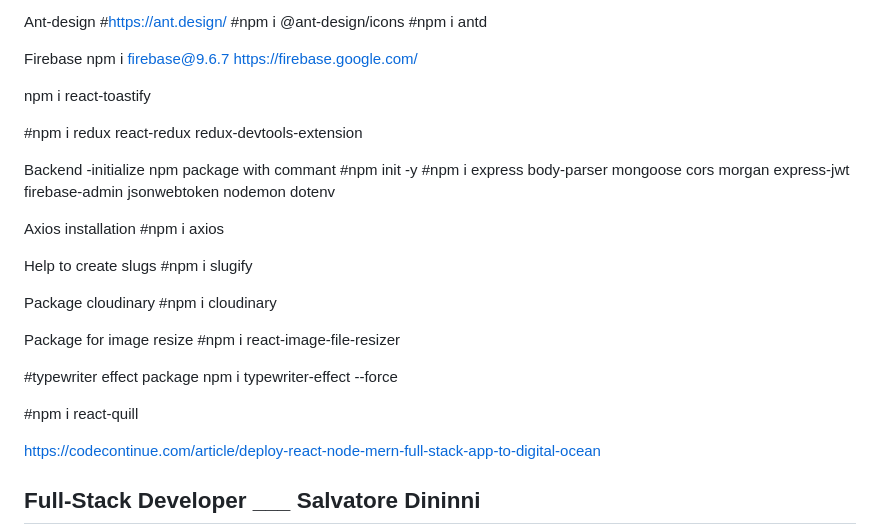
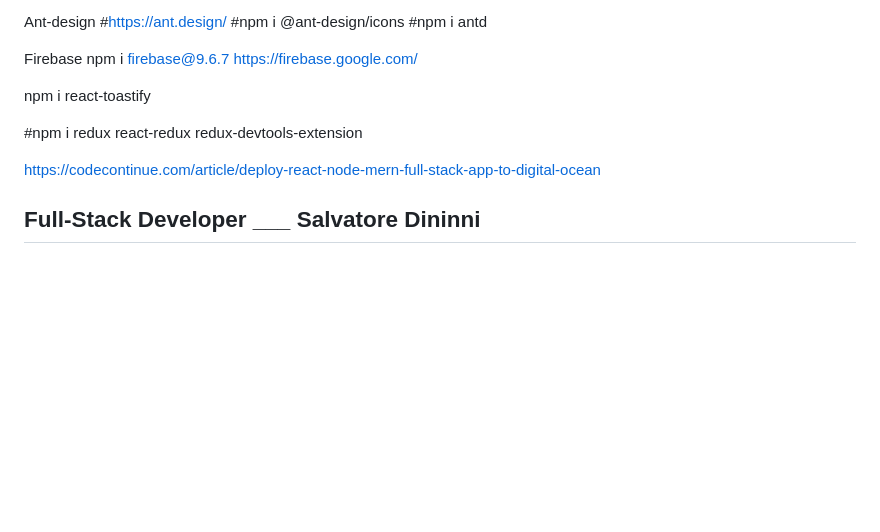
Before and after one commit to dininni8319/rehacktor, a Markdown page: ReadMe.md, the part around one of its changes. GitHub-like rendering; blank space fills up the shorter version.

```diff
--- a/ReadMe.md
+++ b/ReadMe.md
@@ -89,32 +89,6 @@ npm i react-toastify
 
 #npm i redux react-redux redux-devtools-extension
 
-Backend
--initialize npm package with commant
-#npm init -y
-#npm i express body-parser mongoose cors morgan express-jwt firebase-admin jsonwebtoken nodemon dotenv
-
-Axios installation
-#npm i axios
-<!-- mongoose
-  .connect(process.env.DATABASE, {})
-  .then(() => console.log("DB connected"))
-  .catch((err) => console.log("DB Error => ", err)); -->
-
-Help to create slugs
-#npm i slugify
-
-Package cloudinary
-#npm i cloudinary
-
-Package for image resize
-#npm i react-image-file-resizer
-
-#typewriter effect package
-npm i typewriter-effect --force
-
-#npm i react-quill
-
 https://codecontinue.com/article/deploy-react-node-mern-full-stack-app-to-digital-ocean
 
 <h2>Full-Stack Developer ___ <span>Salvatore Dininni</span></h2>
```
Also changed, not shown: other parts of ReadMe.md (+13 -175 lines).
